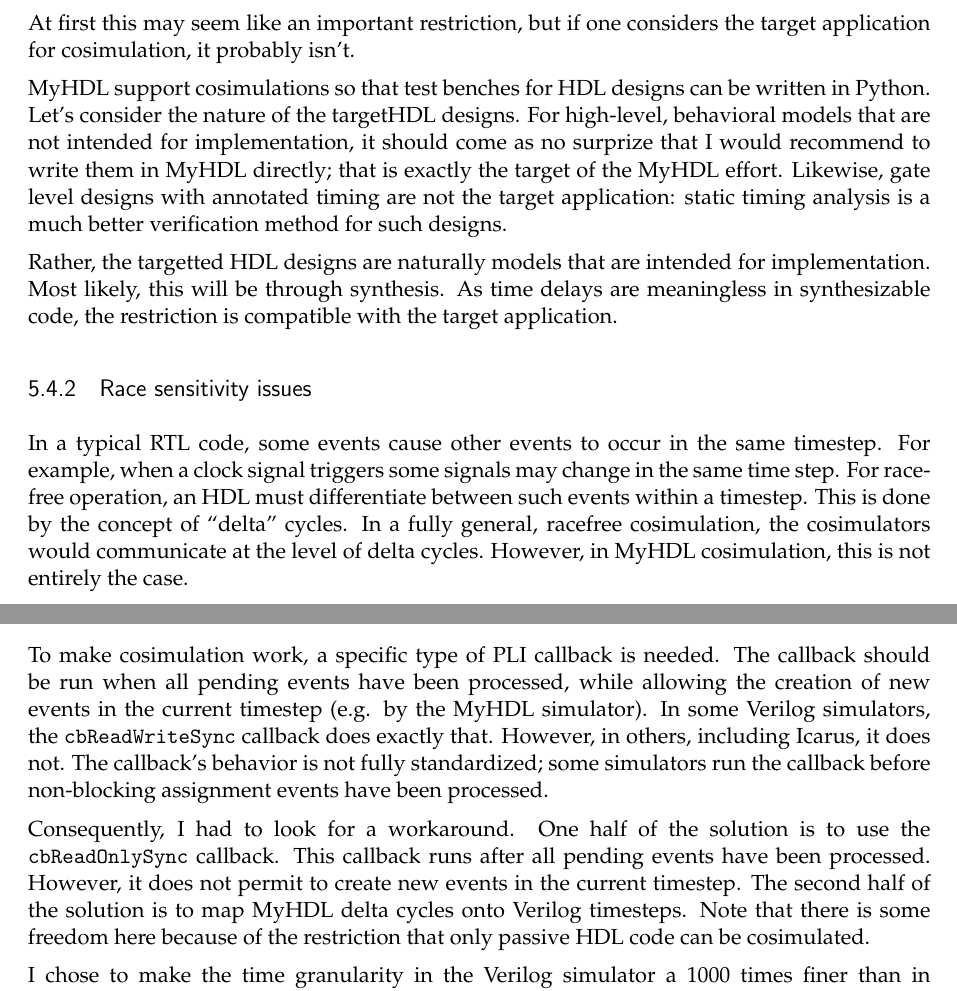
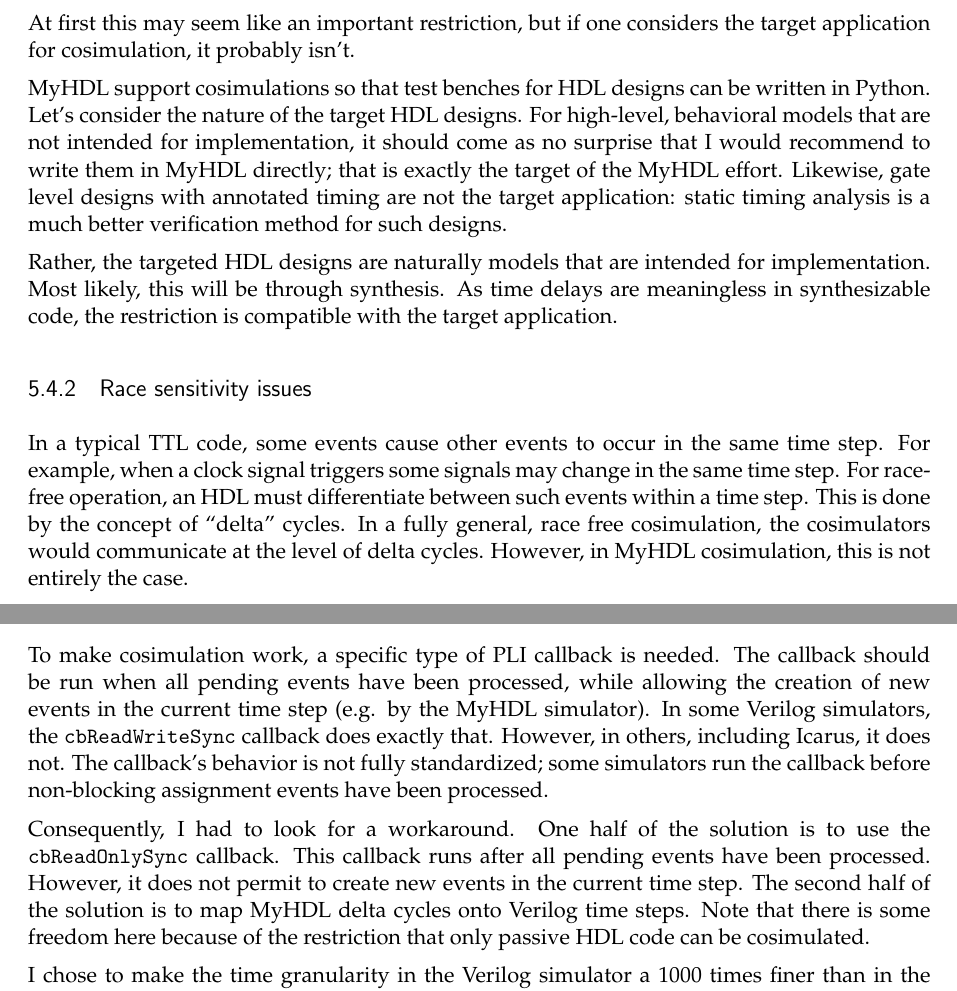
Before and after one commit to joshuisken/myhdl, a LaTeX thesis (doc/MyHDL.tex, which reads doc/cosimulation.tex): two parts of pages 43 and 44 of 51, joined at a grey line, cut so that both start at the same text. Compiled offline with pdfLaTeX.

Commit message:
spell check

```diff
--- a/doc/cosimulation.tex
+++ b/doc/cosimulation.tex
@@ -280,26 +280,26 @@ isn't.
 
 \myhdl\ support cosimulations so that test benches for HDL
 designs can be written in Python.
-Let's consider the nature of the targetHDL designs. For high-level,
+Let's consider the nature of the target HDL designs. For high-level,
 behavioral models that are not intended for implementation, it should
-come as no surprize that I would recommend to write them in \myhdl\
+come as no surprise that I would recommend to write them in \myhdl\
 directly; that is exactly the target of the \myhdl\ effort. Likewise,
 gate level designs with annotated timing are not the target
 application: static timing analysis is a much better verification
 method for such designs.
 
-Rather, the targetted HDL designs are naturally models that are
+Rather, the targeted HDL designs are naturally models that are
 intended for implementation.  Most likely, this will be through
 synthesis. As time delays are meaningless in synthesizable code, the
 restriction is compatible with the target application.
 
 \subsection{Race sensitivity issues}
 
-In a typical RTL code, some events cause other events to occur in the
-same timestep. For example, when a clock signal triggers some signals
+In a typical TTL code, some events cause other events to occur in the
+same time step. For example, when a clock signal triggers some signals
 may change in the same time step. For race-free operation, an HDL
-must differentiate between such events within a timestep. This is done
-by the concept of ``delta'' cycles. In a fully general, racefree
+must differentiate between such events within a time step. This is done
+by the concept of ``delta'' cycles. In a fully general, race free
 cosimulation, the cosimulators would communicate at the level of delta
 cycles. However, in \myhdl\ cosimulation, this is not entirely the
 case.
@@ -360,7 +360,7 @@ on future implementations in other simulators.
 To make cosimulation work, a specific type of PLI callback is
 needed. The callback should be run when all pending events have been
 processed, while allowing the creation of new events in the current
-timestep (e.g. by the \myhdl\ simulator).  In some Verilog simulators,
+time step (e.g. by the \myhdl\ simulator).  In some Verilog simulators,
 the \code{cbReadWriteSync} callback does exactly that. However,
 in others, including Icarus, it does not. The callback's behavior is
 not fully standardized; some simulators run the callback before
@@ -369,15 +369,15 @@ non-blocking assignment events have been processed.
 Consequently, I had to look for a workaround. One half of the solution
 is to use the \code{cbReadOnlySync} callback.  This callback runs
 after all pending events have been processed.  However, it does not
-permit to create new events in the current timestep.  The second half
-of the solution is to map \myhdl\ delta cycles onto Verilog timesteps.
+permit to create new events in the current time step.  The second half
+of the solution is to map \myhdl\ delta cycles onto Verilog time steps.
 Note that there is some freedom here because of the restriction that
 only passive HDL code can be cosimulated.
 
 I chose to make the time granularity in the Verilog simulator a 1000
-times finer than in the \myhdl{} simulator. For each \myhdl\ timestep,
-1000 Verilog timesteps are available for  \myhdl\ delta cycles. In practice,
-only a few delta cycles per timestep should be needed. More than 1000
+times finer than in the \myhdl{} simulator. For each \myhdl\ time step,
+1000 Verilog time steps are available for  \myhdl\ delta cycles. In practice,
+only a few delta cycles per time step should be needed. More than 1000
 almost certainly indicates an error. This limit is checked at
 run-time. The factor 1000 also makes it easy to distinguish ``real''
 time from delta cycle time when printing out the Verilog time.
```
Also changed, not shown: doc/cosimulation.tex (10 more changed lines).
